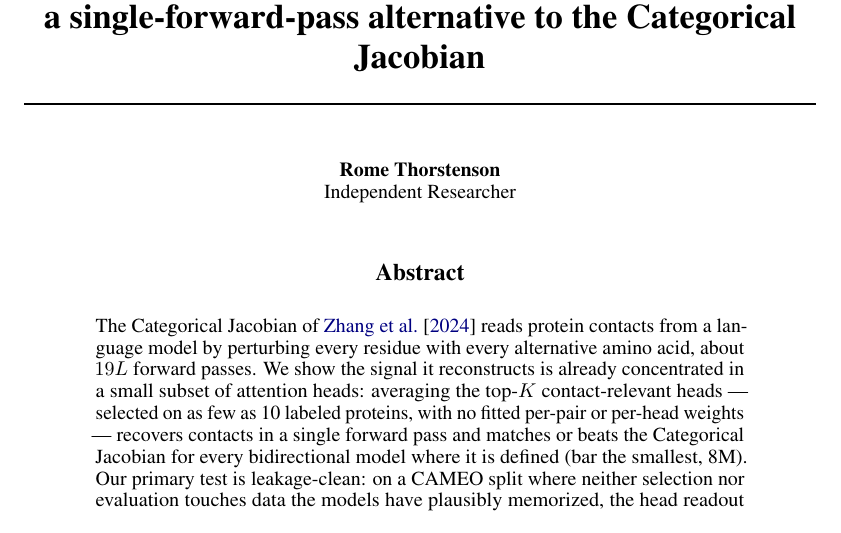
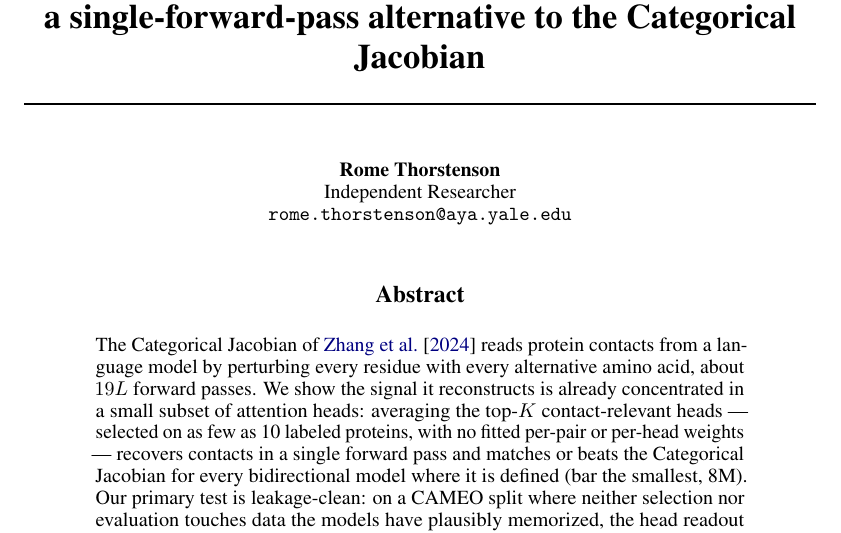
Before and after one commit to Rome-1/plm-contact-fusion, a LaTeX paper (paper/paper.tex): part of page 1 of 28, cut so that both start at the same text. Compiled offline with pdfLaTeX.

Commit message:
paper: add author contact email (rome.thorstenson@aya.yale.edu)
Co-Authored-By: Claude Opus 4.8 <noreply@anthropic.com>

```diff
--- a/paper/paper.tex
+++ b/paper/paper.tex
@@ -30,6 +30,7 @@ a single-forward-pass alternative to the Categorical Jacobian}
 \author{%
   Rome Thorstenson\\
   Independent Researcher\\
+  \texttt{rome.thorstenson@aya.yale.edu}\\
 }
 
 \begin{document}
```
Also changed, not shown: paper/paper.pdf.
